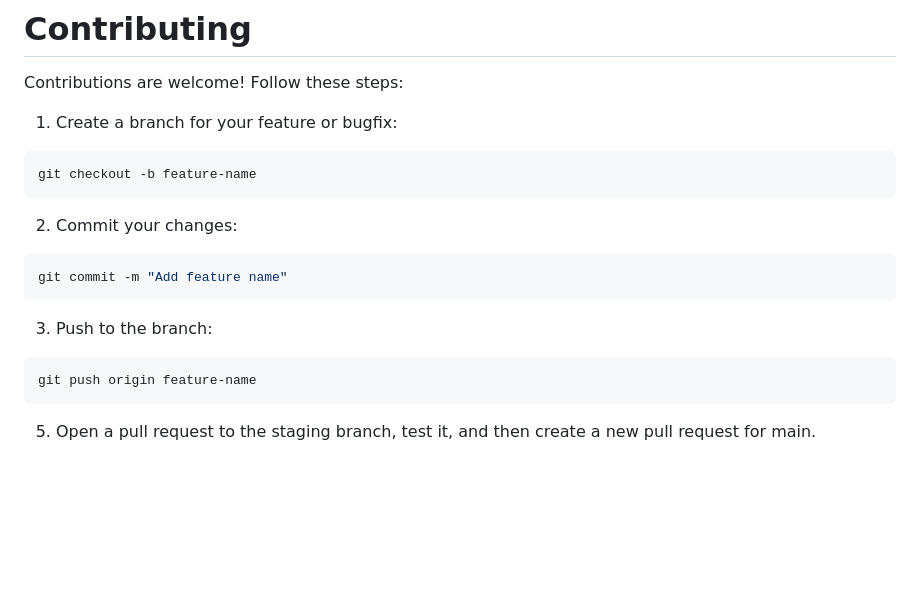
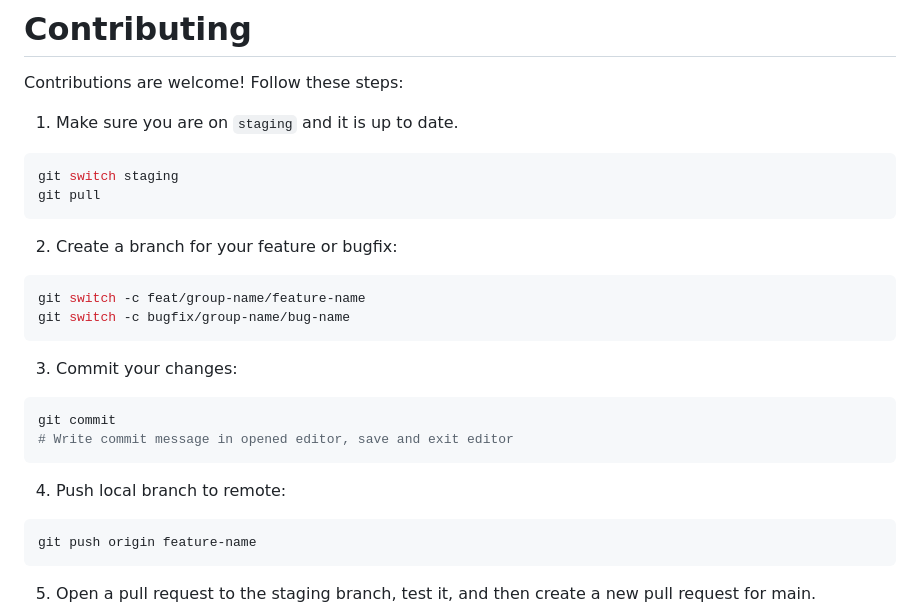
Before and after one commit to aau-giraf/foodplanner, a Markdown page: README.md, the part around the change. Drawn GitHub-style; blank space fills up the shorter version.

Commit message:
Update contribution guide

````diff
--- a/README.md
+++ b/README.md
@@ -97,15 +97,25 @@ To run **service_tests** run
 
 # Contributing
 Contributions are welcome! Follow these steps:
-1. Create a branch for your feature or bugfix:
+1. Make sure you are on `staging` and it is up to date.
 ```bash
-git checkout -b feature-name
+git switch staging
+git pull
 ```
-2. Commit your changes:
+
+2. Create a branch for your feature or bugfix:
 ```bash
-git commit -m "Add feature name"
+git switch -c feat/group-name/feature-name
+git switch -c bugfix/group-name/bug-name
 ```
-3. Push to the branch:
+
+3. Commit your changes:
+```bash
+git commit
+# Write commit message in opened editor, save and exit editor
+```
+
+4. Push local branch to remote:
 ```bash
 git push origin feature-name
 ```
````
